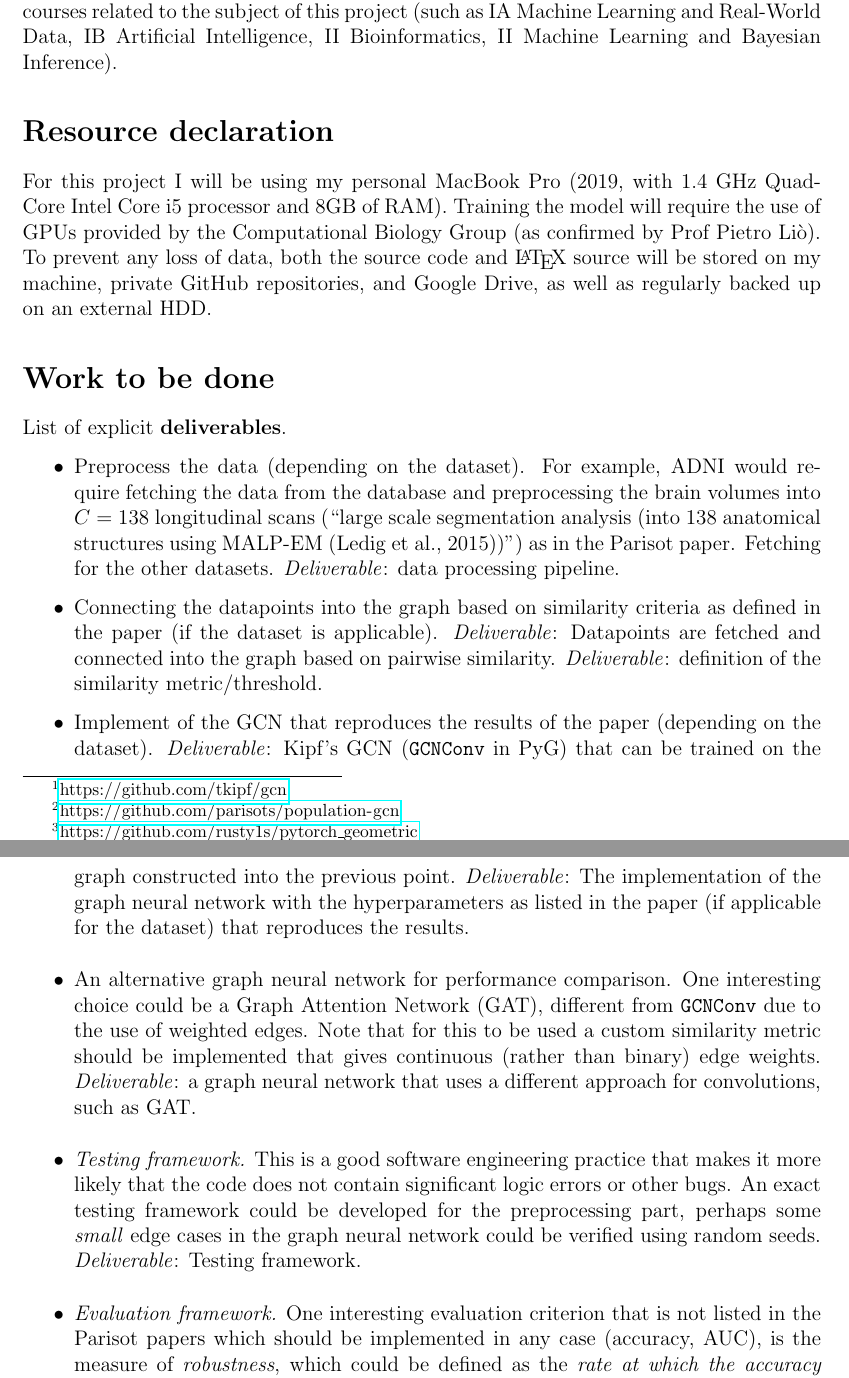
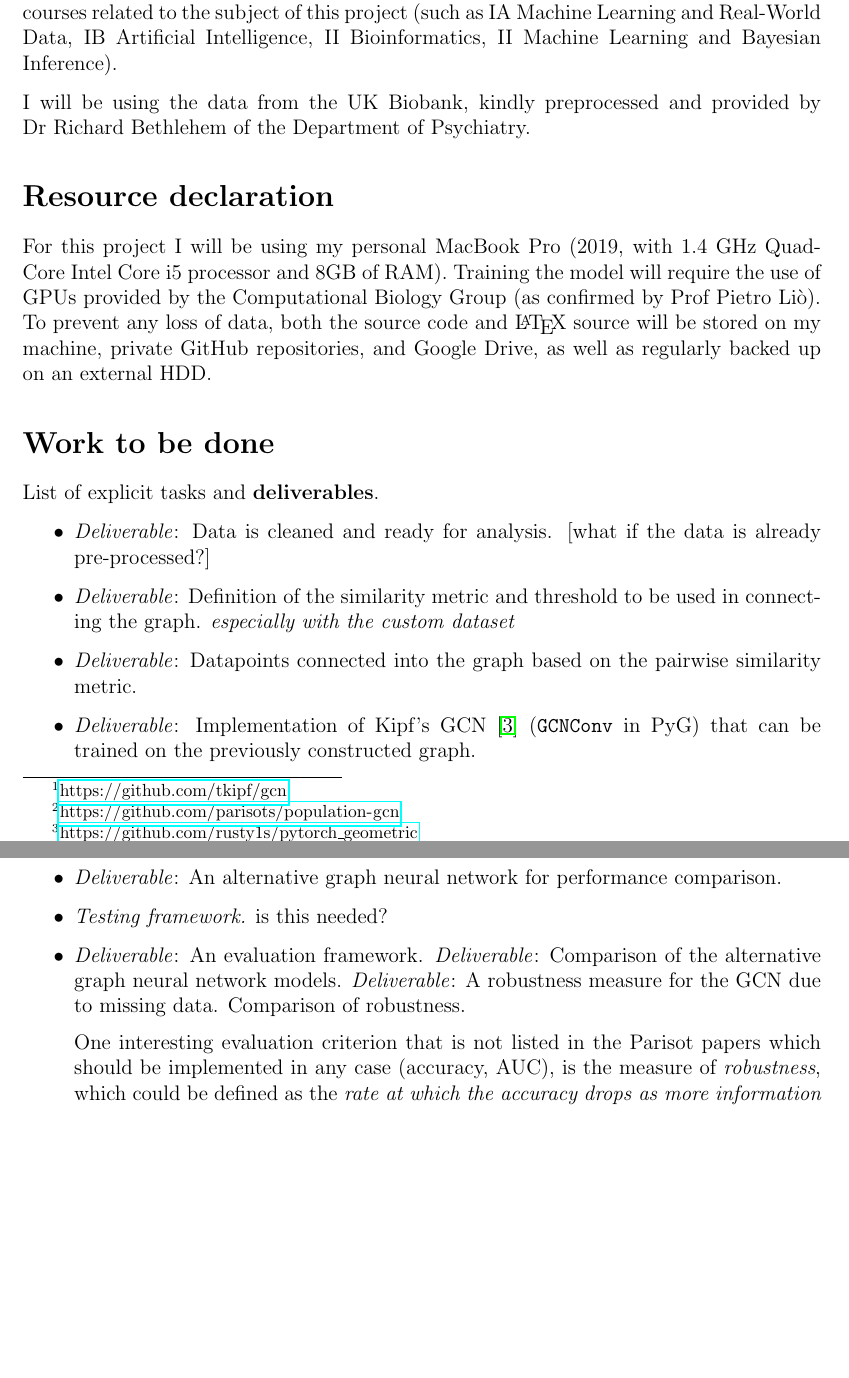
Before and after one commit to kamilest/cst-ii-dissertation, a LaTeX document (stankeviciute_project_proposal.tex): two parts of pages 2 and 3 of 5, joined at a grey line, cut so that both start at the same text, the shorter picture padded with empty space. Compiled offline with pdfLaTeX.

Commit message:
Draft iteration: detailed plan, deliverables.

```diff
--- a/stankeviciute_project_proposal.tex
+++ b/stankeviciute_project_proposal.tex
@@ -68,6 +68,8 @@ I will be using PyTorch for this project because of its support for machine lear
 
 I have experience with the basics of TensorFlow\footnote{Five-course Deep Learning specialisation by deeplearning.ai on Coursera}\footnote{Google's Machine Learning Crash Course and follow-up courses.} and no experience with PyTorch or graph neural networks. I have attended or will study (possibly in advance) the CST courses related to the subject of this project (such as IA Machine Learning and Real-World Data, IB Artificial Intelligence, II Bioinformatics, II Machine Learning and Bayesian Inference).
 
+I will be using the data from the UK Biobank, kindly preprocessed and provided by Dr~Richard Bethlehem of the Department of Psychiatry.
+
 \section*{Resource declaration}
 
 For this project I will be using my personal MacBook Pro (2019, with 1.4 GHz Quad-Core Intel Core i5 processor and 8GB of RAM). Training the model will require the use of GPUs provided by the Computational Biology Group (as confirmed by Prof Pietro Liò). To prevent any loss of data, both the source code and \LaTeX\ source will be stored on my machine, private GitHub repositories, and Google Drive, as well as regularly backed up on an external HDD.
@@ -78,18 +80,17 @@ For this project I will be using my personal MacBook Pro (2019, with 1.4 GHz Qua
 % [Tiago] bullet points should start with the same sentence structure
 
 % Describe the technical work.
-List of explicit \textbf{deliverables}.
+List of explicit tasks and \textbf{deliverables}.
 \begin{itemize}
-  \item Preprocess the data (depending on the dataset). For example, ADNI would require fetching the data from the database and preprocessing the brain volumes into $C=138$ longitudinal scans (“large scale segmentation analysis (into 138 anatomical structures using MALP-EM (Ledig et al., 2015))”) as in the Parisot paper. Fetching for the other datasets. \textit{Deliverable}: data processing pipeline. % [Tiago] "data cleaned and is ready for analysis"
-  \item Connecting the datapoints into the graph based on similarity criteria as defined in the paper (if the dataset is applicable). \textit{Deliverable}: Datapoints are fetched and connected into the graph based on pairwise similarity. \textit{Deliverable}: definition of the similarity metric/threshold. % [Tiago] deliverable is something specific, not a verb/action
-  \item Implement of the GCN that reproduces the results of the paper (depending on the dataset). \textit{Deliverable}: Kipf's GCN (\texttt{GCNConv} in PyG) that can be trained on the graph constructed into the previous point. \textit{Deliverable}: The implementation of the graph neural network with the hyperparameters as listed in the paper (if applicable for the dataset) that reproduces the results.
+  \item \textit{Deliverable}: Data is cleaned and ready for analysis. [what if the data is already pre-processed?] % [Tiago] "data cleaned and is ready for analysis"
+  \item \textit{Deliverable}: Definition of the similarity metric and threshold to be used in connecting the graph. \textit{especially with the custom dataset}
+  \item \textit{Deliverable}: Datapoints connected into the graph based on the pairwise similarity metric.
+  \item \textit{Deliverable}: Implementation of Kipf's GCN \cite{kipf2017semi} (\texttt{GCNConv} in PyG) that can be trained on the previously constructed graph.
   % [Tiago] GAT originally doesn't allow for weighted edges. You probably want to say GAT because of interesting results in previous literature. Thus, you can probably divide this point: (1) implementation of another graph NN layer, (2) Include weights (in theory you can even edit the message passing mechanism in GCN to multiply by the weights, just like you are suggesting for GAT)
-  \item An alternative graph neural network for performance comparison. One interesting choice could be a Graph Attention Network (GAT), different from \texttt{GCNConv} due to the use of weighted edges. Note that for this to be used a custom similarity metric should be implemented that gives continuous (rather than binary) edge weights. \textit{Deliverable}: a graph neural network that uses a different approach for convolutions, such as GAT.
+  \item \textit{Deliverable}: An alternative graph neural network for performance comparison.
   % [Tiago] What exactly would you be testing points? Eg. what a unit test would consist of?
-  \item \textit{Testing framework.} This is a good software engineering practice that makes it more likely that the code does not contain significant logic errors or other bugs. An exact testing framework could be developed for the preprocessing part, perhaps some \textit{small} edge cases in the graph neural network could be verified using random seeds. \textit{Deliverable}: Testing framework.
+  \item \textit{Testing framework.} is this needed?
   % [Tiago] I just recalled that one thing we discussed could be how it handles missing data (eg. a certain percentage without some data), which could create an interesting view on robustness and semi-supervised learning. Maybe this could go to extension (or "personal" extension in case you have time and you can say you had one more extension than initially planned)
-  \item \textit{Evaluation framework.} One interesting evaluation criterion that is not listed in the Parisot papers which should be implemented in any case (accuracy, AUC), is the measure of \textit{robustness}, which could be defined as the \textit{rate at which the accuracy drops as more information is removed from the nodes}. It is a good way to see how much performance is dependent on the \textit{connections} rather than the \textit{individual patient data}—how much can we infer from the similar neighbours alone without knowing anything about the patient in question. \textit{Deliverable}: evaluation based on the metrics as described in Parisot papers—accuracy, AUC—for direct comparison with the baseline methods. \textit{Deliverable}: an API that takes in the algorithm and the GCN, reports the accuracy measures at each level of removed input data. Should be able to return the actual graph of this accuracy dropping.
-  \item (?) Statistical processing (for evaluation).
-  \item Writing up the dissertation. \textit{Deliverable}: obvious.
+  \item \textit{Deliverable}: An evaluation framework. \textit{Deliverable}: Comparison of the alternative graph neural network models. \textit{Deliverable}: A robustness measure for the GCN due to missing data. Comparison of robustness. \medskip \\  One interesting evaluation criterion that is not listed in the Parisot papers which should be implemented in any case (accuracy, AUC), is the measure of \textit{robustness}, which could be defined as the \textit{rate at which the accuracy drops as more information is removed from the nodes}. It is a good way to see how much performance is dependent on the \textit{connections} rather than the \textit{individual patient data}—how much can we infer from the similar neighbours alone without knowing anything about the patient in question. \textit{Deliverable}: evaluation based on the metrics as described in Parisot papers—accuracy, AUC—for direct comparison with the baseline methods.
 \end{itemize}
 
```
Also changed, not shown: stankeviciute_project_proposal.tex (49 more changed lines).
